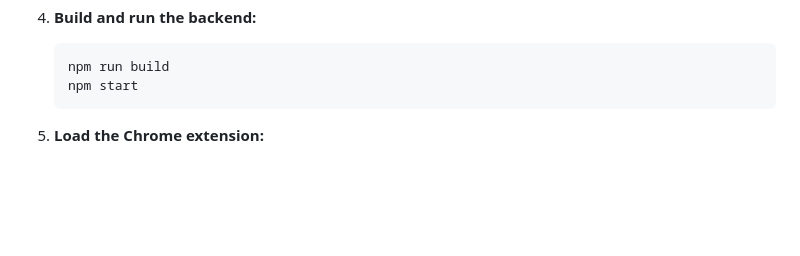
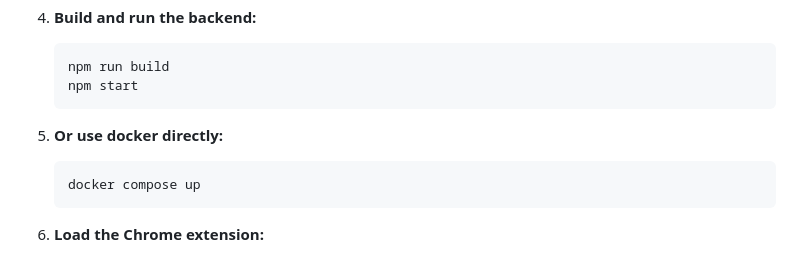
Before and after one commit to MahmoudShawky1612/stack-overflow-mentor, a Markdown page: README.md, the part around the change. GitHub-like rendering; blank space fills up the shorter version.

````diff
--- a/README.md
+++ b/README.md
@@ -81,6 +81,11 @@ Stack Overflow API ← Duplicate Detection ← Redis Cache Check
    ```bash
    npm run build
    npm start
+   ```
+
+4. **Or use docker directly:**
+   ```bash
+   docker compose up
    ```
 
 5. **Load the Chrome extension:**
````
